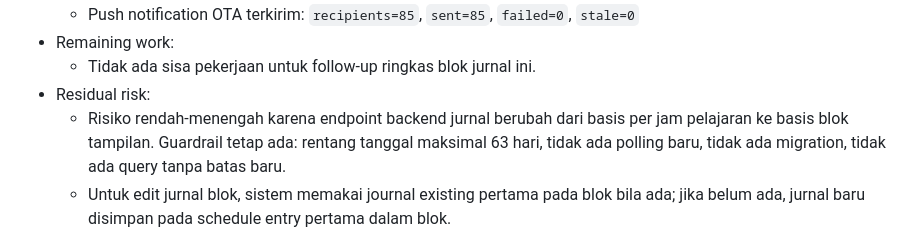
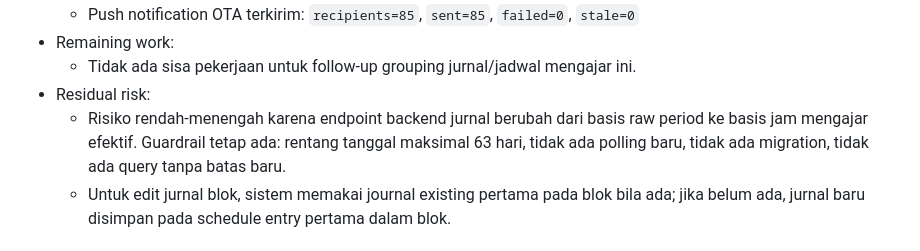
Before and after one commit to tripleonemzn/sis-project, a Markdown page: docs/CODEX_CONTINUITY.md, the part around one of its changes. Drawn GitHub-style.

```diff
--- a/docs/CODEX_CONTINUITY.md
+++ b/docs/CODEX_CONTINUITY.md
@@ -60,8 +63,8 @@ Setiap room baru yang diminta `baca AGENTS.md` atau `lanjutkan` wajib membaca fi
   - Push notification OTA terkirim: `recipients=85`, `sent=85`, `failed=0`, `stale=0`
 - Remaining work:
-  - Tidak ada sisa pekerjaan untuk follow-up ringkas blok jurnal ini.
+  - Tidak ada sisa pekerjaan untuk follow-up grouping jurnal/jadwal mengajar ini.
 - Residual risk:
-  - Risiko rendah-menengah karena endpoint backend jurnal berubah dari basis per jam pelajaran ke basis blok tampilan. Guardrail tetap ada: rentang tanggal maksimal 63 hari, tidak ada polling baru, tidak ada migration, tidak ada query tanpa batas baru.
+  - Risiko rendah-menengah karena endpoint backend jurnal berubah dari basis raw period ke basis jam mengajar efektif. Guardrail tetap ada: rentang tanggal maksimal 63 hari, tidak ada polling baru, tidak ada migration, tidak ada query tanpa batas baru.
   - Untuk edit jurnal blok, sistem memakai journal existing pertama pada blok bila ada; jika belum ada, jurnal baru disimpan pada schedule entry pertama dalam blok.
 
 ## Status Saat Ini
```
Also changed, not shown: other parts of docs/CODEX_CONTINUITY.md (+21 -18 lines).
